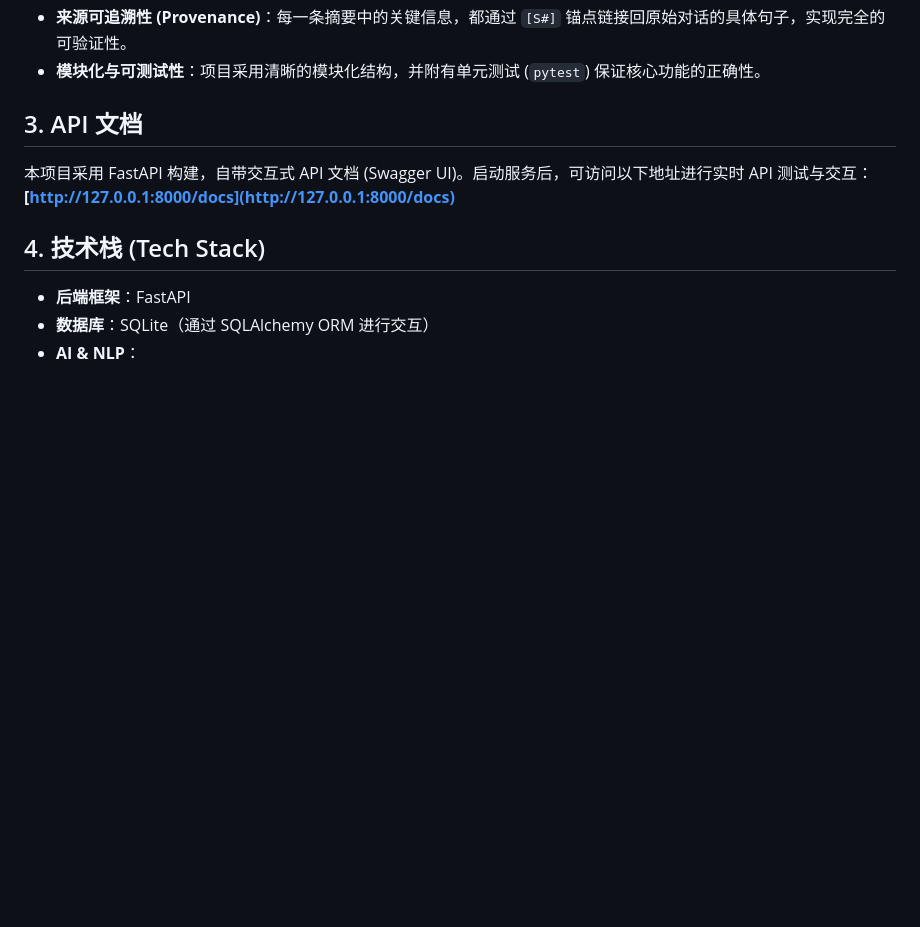
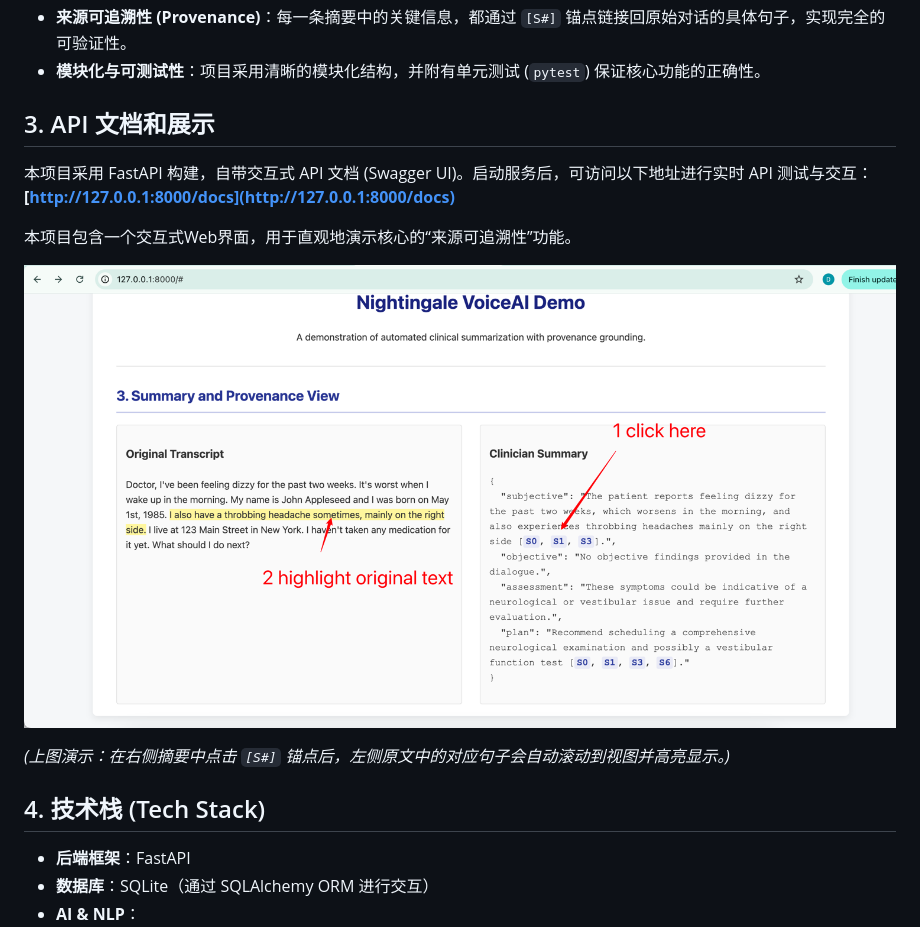
Before and after one commit to boots-coder/nightingale_build, a Markdown page: README.md, the part around the change. Drawn GitHub-style; blank space fills up the shorter version.

Commit message:
完成前端

```diff
--- a/README.md
+++ b/README.md
@@ -12,10 +12,16 @@
 - **模块化与可测试性**：项目采用清晰的模块化结构，并附有单元测试 (`pytest`) 保证核心功能的正确性。
 
 
-## 3. API 文档
+## 3. API 文档和展示
 本项目采用 FastAPI 构建，自带交互式 API 文档 (Swagger UI)。启动服务后，可访问以下地址进行实时 API 测试与交互：
 **[http://127.0.0.1:8000/docs](http://127.0.0.1:8000/docs)**
 
+
+本项目包含一个交互式Web界面，用于直观地演示核心的“来源可追溯性”功能。
+
+![Provenance Highlighting Demo](static/img.png)
+
+*(上图演示：在右侧摘要中点击 `[S#]` 锚点后，左侧原文中的对应句子会自动滚动到视图并高亮显示。)*
 
 
 
```
